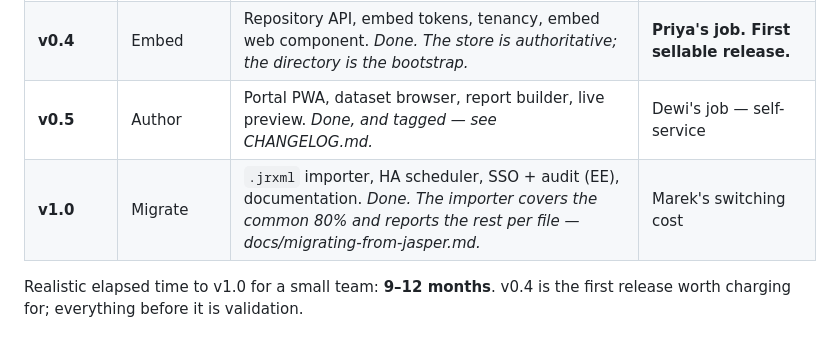
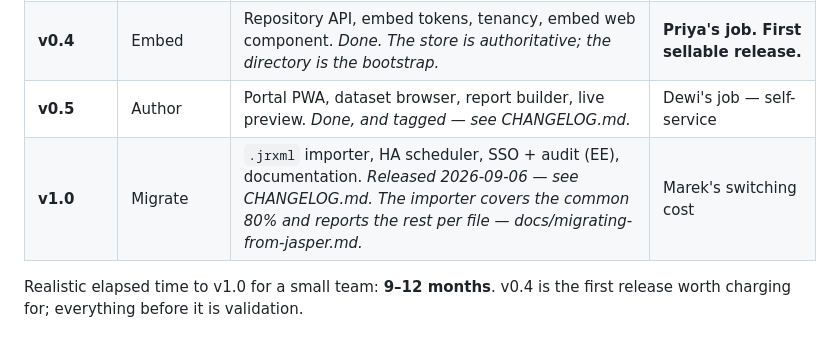
Before and after one commit to gsoultan/cronos, a Markdown page: docs/product.md, the part around the change. GitHub-like rendering.

```diff
--- a/docs/product.md
+++ b/docs/product.md
@@ -188,7 +188,7 @@ assumption is tested first.
 | **v0.3** | Delivery | Scheduler, bursting, email + S3, retries, run history | Marek's job |
 | **v0.4** | Embed | Repository API, embed tokens, tenancy, embed web component. *Done. The store is authoritative; the directory is the bootstrap.* | **Priya's job. First sellable release.** |
 | **v0.5** | Author | Portal PWA, dataset browser, report builder, live preview. *Done, and tagged — see CHANGELOG.md.* | Dewi's job — self-service |
-| **v1.0** | Migrate | `.jrxml` importer, HA scheduler, SSO + audit (EE), documentation. *Done. The importer covers the common 80% and reports the rest per file — docs/migrating-from-jasper.md.* | Marek's switching cost |
+| **v1.0** | Migrate | `.jrxml` importer, HA scheduler, SSO + audit (EE), documentation. *Released 2026-09-06 — see CHANGELOG.md. The importer covers the common 80% and reports the rest per file — docs/migrating-from-jasper.md.* | Marek's switching cost |
 
 Realistic elapsed time to v1.0 for a small team: **9–12 months**. v0.4 is the first
 release worth charging for; everything before it is validation.
```
Also changed, not shown: CHANGELOG.md (+25 -4 lines).
